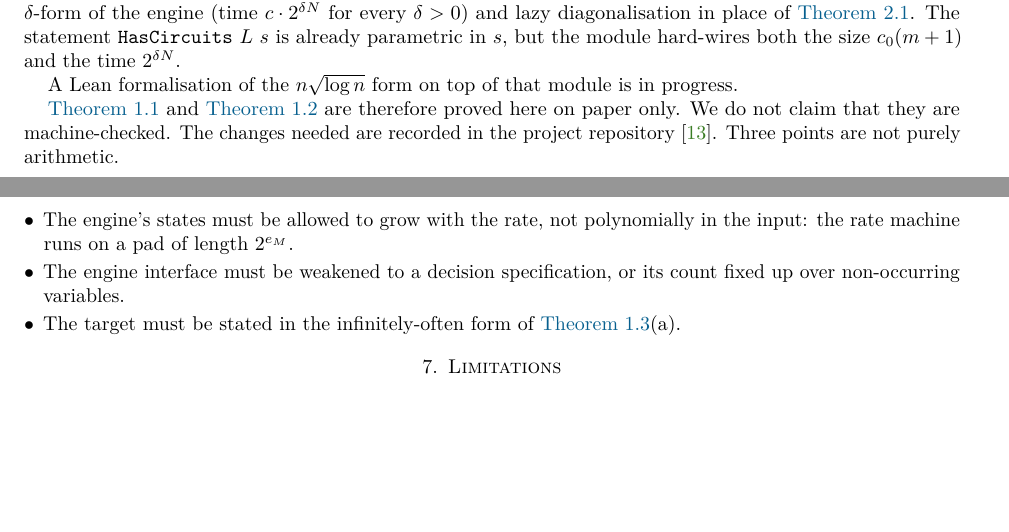
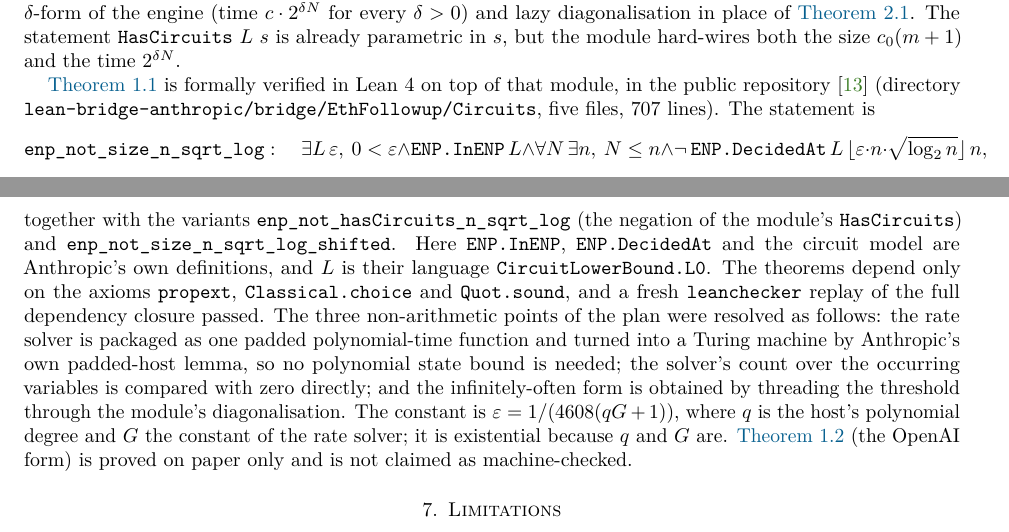
Before and after one commit to xennygrimmato/eth-hamiltonicity, a LaTeX paper (circuit-note/main.tex): two parts of pages 5 and 6 of 7, joined at a grey line, cut so that both start at the same text, the shorter picture padded with empty space. Compiled offline with pdfLaTeX.

Commit message:
Circuit lower bound: fresh leanchecker replay passed; note relabelled machine-checked; README row; Hexagon package
Co-Authored-By: Claude Fable 5.1 <noreply@anthropic.com>
Claude-Session: https://claude.ai/code/session_01WVtE2AvEizCcaocaN8Gfc9

```diff
--- a/circuit-note/main.tex
+++ b/circuit-note/main.tex
@@ -431,20 +431,29 @@ for every $\delta>0$) and lazy diagonalisation in place of \cref{imp:hier}. The
 \lean{HasCircuits}~$L$~$s$ is already parametric in $s$, but the module hard-wires both the size
 $c_0(m+1)$ and the time $2^{\delta N}$.
 
-A Lean formalisation of the $n\sqrt{\log n}$ form on top of that module is in progress.
+\Cref{thm:main} is formally verified in Lean~4 on top of that module, in the public
+repository~\cite{TulsyanRepo26} (directory \texttt{lean-bridge-anthropic/bridge/EthFollowup/Circuits}, five
+files, 707 lines). The statement is
+\[
+\texttt{enp\_not\_size\_n\_sqrt\_log}:\quad
+\exists L\,\varepsilon,\ 0<\varepsilon \wedge \texttt{ENP.InENP}\,L \wedge
+\forall N\,\exists n,\ N\le n \wedge \neg\,\texttt{ENP.DecidedAt}\,L\,
+\lfloor \varepsilon\cdot n\cdot\sqrt{\log_2 n}\rfloor\, n ,
+\]
+together with the variants \lean{enp\_not\_hasCircuits\_n\_sqrt\_log} (the negation of the module's
+\lean{HasCircuits}) and \lean{enp\_not\_size\_n\_sqrt\_log\_shifted}. Here \lean{ENP.InENP},
+\lean{ENP.DecidedAt} and the circuit model are Anthropic's own definitions, and $L$ is their language
+\lean{CircuitLowerBound.L0}. The theorems depend only on the axioms \texttt{propext},
+\texttt{Classical.choice} and \texttt{Quot.sound}, and a fresh \texttt{leanchecker} replay of the full
+dependency closure passed. The three non-arithmetic points of the plan were resolved as follows: the rate
+solver is packaged as one padded polynomial-time function and turned into a Turing machine by
+Anthropic's own padded-host lemma, so no polynomial state bound is needed; the solver's count over the
+occurring variables is compared with zero directly; and the infinitely-often form is obtained by threading
+the threshold through the module's diagonalisation. The constant is
+$\varepsilon = 1/(4608(qG+1))$, where $q$ is the host's polynomial degree and $G$ the constant of the rate
+solver; it is existential because $q$ and $G$ are. \Cref{cor:openai} (the OpenAI form) is proved on paper
+only and is not claimed as machine-checked.
 
-\Cref{thm:main} and \cref{cor:openai} are therefore proved here on paper only. We do not claim that
-they are machine-checked. The changes needed are recorded in the project
-repository~\cite{TulsyanRepo26}. Three points are not purely arithmetic.
-\begin{itemize}
-\item The engine's states must be allowed to grow with the rate, not polynomially in the input:
-the rate machine runs on a pad of length $2^{e_M}$.
-\item The engine interface must be weakened to a decision specification, or its count fixed up
-over non-occurring variables.
-\item The target must be stated in the infinitely-often form of \cref{rem:form}(a).
-\end{itemize}
-
-% =====================================================================
 \section{Limitations}\label{sec:limitations}
 % =====================================================================
 
```
Also changed, not shown: submission/hexagon/SUBMISSION-GUIDE.md (+8 -0 lines), submission/hexagon/abstract-circuit.txt (added, +1 -0 lines), README.md, circuit-note/main.pdf, docs/circuit-note.pdf, circuit-note/main.tex (2 more changed lines), 1 other file.
